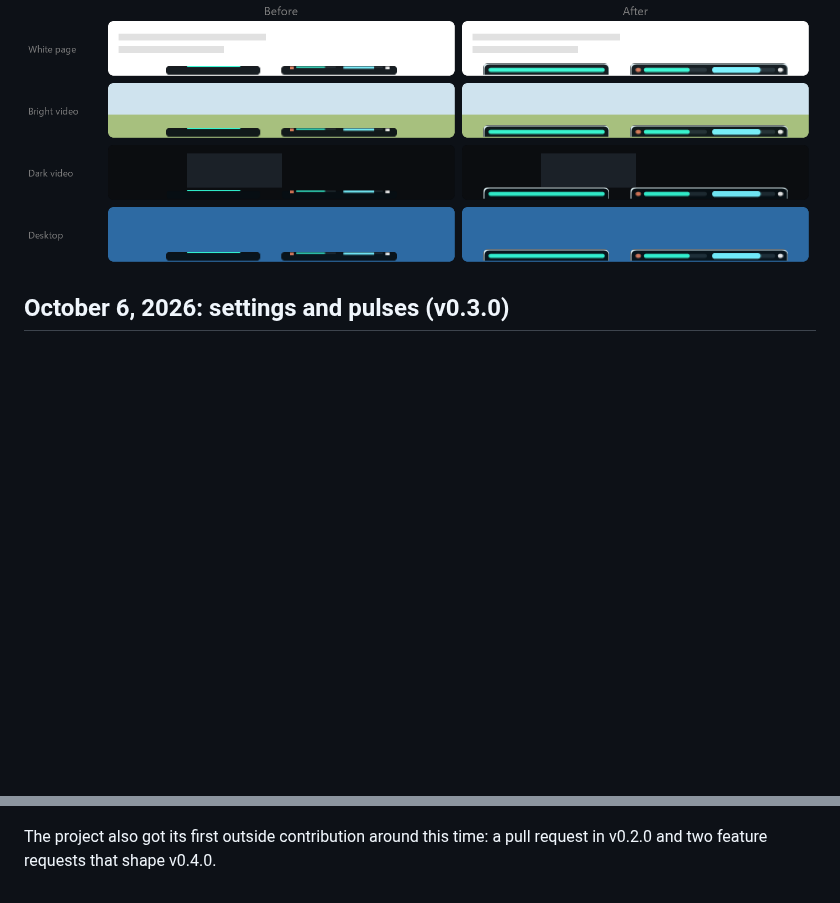
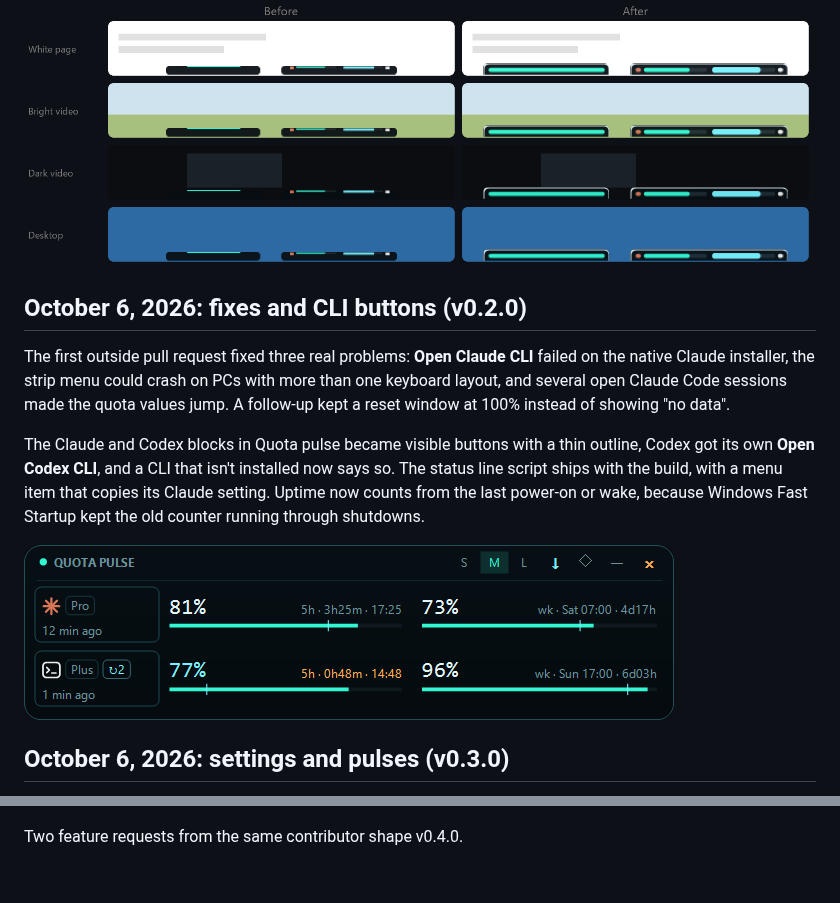
Before and after one commit to AweGuider/NeonMon-Windows-Desktop-Widget, a Markdown page: docs/devlog.md, 2 parts joined by grey strips. Rendered like a GitHub page; pictures changed too: docs/images/history-cli-buttons.png (added); blank space fills up the shorter version.

Commit message:
[Update : Docs] Added the v0.2.0 devlog entry

```diff
--- a/docs/devlog.md
+++ b/docs/devlog.md
@@ -59,6 +59,14 @@ Feedback from daily use became the next batch:
 
 ![Hidden strips before and after the redesign](images/hidden-strips-before-after.png)
 
+## October 6, 2026: fixes and CLI buttons (v0.2.0)
+
+The first outside pull request fixed three real problems: **Open Claude CLI** failed on the native Claude installer, the strip menu could crash on PCs with more than one keyboard layout, and several open Claude Code sessions made the quota values jump. A follow-up kept a reset window at 100% instead of showing "no data".
+
+The Claude and Codex blocks in Quota pulse became visible buttons with a thin outline, Codex got its own **Open Codex CLI**, and a CLI that isn't installed now says so. The status line script ships with the build, with a menu item that copies its Claude setting. Uptime now counts from the last power-on or wake, because Windows Fast Startup kept the old counter running through shutdowns.
+
+![Quota pulse with outlined CLI buttons](images/history-cli-buttons.png)
+
 ## October 6, 2026: settings and pulses (v0.3.0)
 
 The right-click menu had grown into one long list where strip options, app-wide options, and Quota-only options sat side by side, with nothing saying which pulse an item affected. After a round of mockups, it split into two parts:
@@ -70,4 +78,4 @@ Every pulse can now be turned off. A pulse that is off is hidden and does no bac
 
 ![Settings window and the Quota pulse menu in the Windows and dark styles](images/history-settings-window.png)
 
-The project also got its first outside contribution around this time: a pull request in v0.2.0 and two feature requests that shape v0.4.0.
+Two feature requests from the same contributor shape v0.4.0.
```
